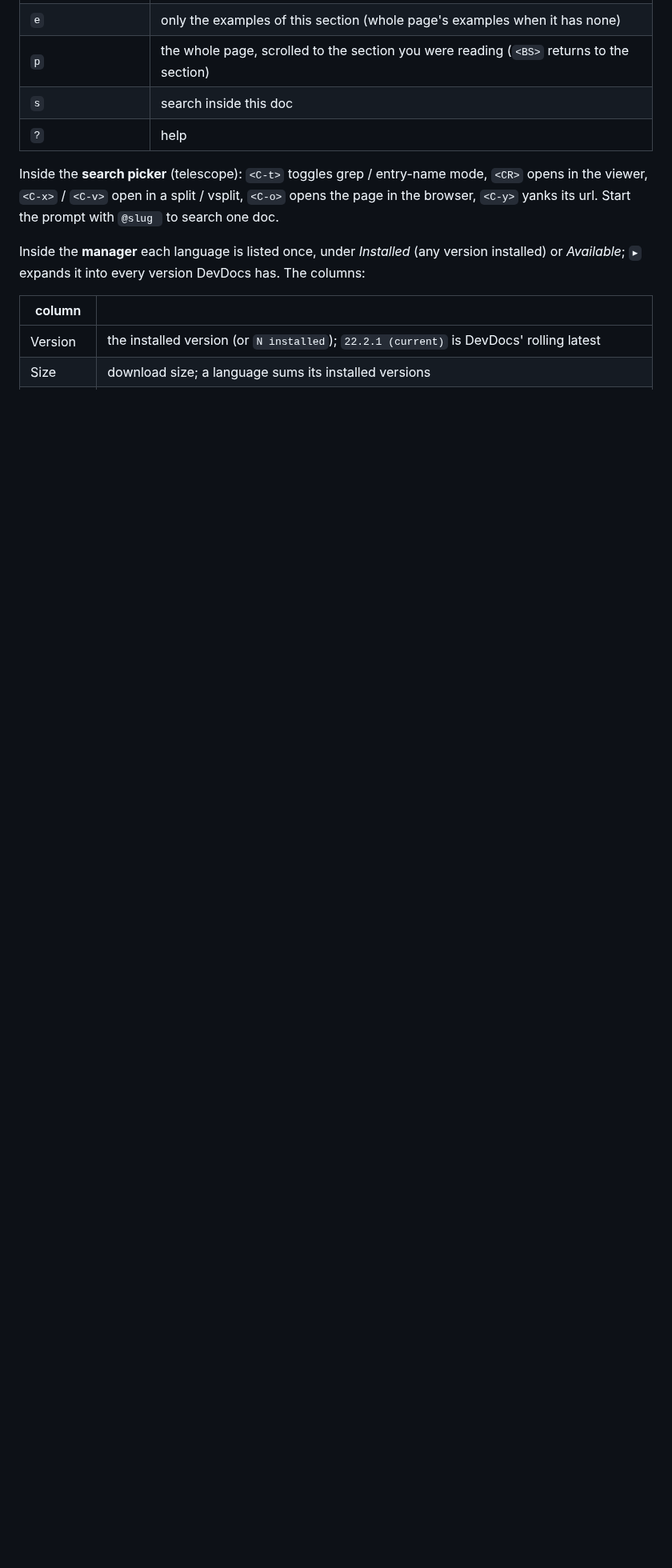
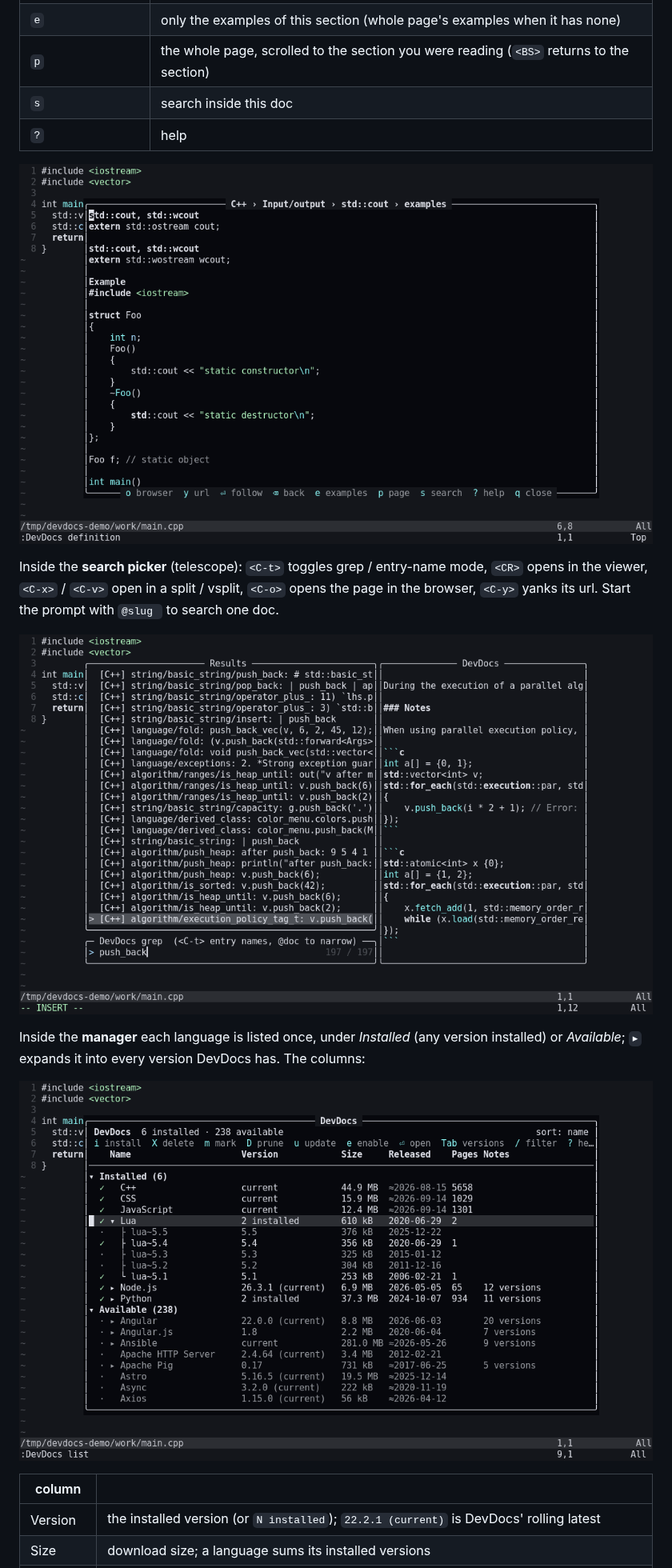
Before and after one commit to hosua/devdocs.nvim, a Markdown page: README.md, the part around one of its changes. Shown at 80% size. Drawn GitHub-style; pictures changed too: docs/media/list-manager.png (added), docs/media/search-picker.png (added), docs/media/viewer-examples.png (added); blank space fills up the shorter version.

```diff
--- a/README.md
+++ b/README.md
@@ -113,14 +98,20 @@ Inside the **viewer**:
 | `s` | search inside this doc |
 | `?` | help |
 
+![The viewer after pressing e: only the examples of the std::cout section](docs/media/viewer-examples.png)
+
 Inside the **search picker** (telescope): `<C-t>` toggles grep / entry-name
 mode, `<CR>` opens in the viewer, `<C-x>` / `<C-v>` open in a split /
 vsplit, `<C-o>` opens the page in the browser, `<C-y>` yanks
 its url. Start the prompt with `@slug ` to search one doc.
 
+![:DevDocs search push_back grepping the C++ docs, with a preview of the matching page](docs/media/search-picker.png)
+
 Inside the **manager** each language is listed once, under *Installed* (any
 version installed) or *Available*; `▸` expands it into every version DevDocs
 has. The columns:
+
+![:DevDocs list with C++, CSS, JavaScript, Lua, Node.js and Python installed and Lua expanded into its versions](docs/media/list-manager.png)
 
 | column | |
 |---|---|
```
Also changed, not shown: other parts of README.md (+5 -16 lines), docs/media/checkhealth.png (added), docs/media/list-apply.png (added), docs/media/viewer-definition.png (added), 3 other files.
